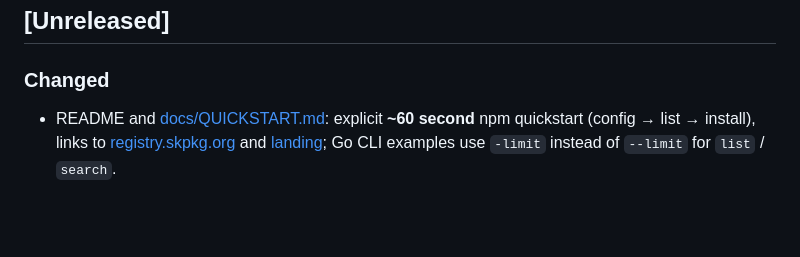
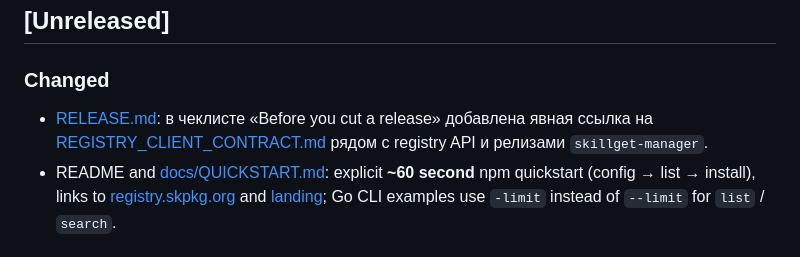
Before and after one commit to getskillpack/cli, a Markdown page: CHANGELOG.md, the part around the change. GitHub-like rendering; blank space fills up the shorter version.

Commit message:
docs(release): link REGISTRY_CLIENT_CONTRACT in pre-release checklist
Co-Authored-By: Paperclip <noreply@paperclip.ing>
Made-with: Cursor

```diff
--- a/CHANGELOG.md
+++ b/CHANGELOG.md
@@ -11,6 +11,7 @@ For **user-facing release notes** (RU/EN block per version) and **growth handoff
 
 ### Changed
 
+- [RELEASE.md](docs/RELEASE.md): в чеклисте «Before you cut a release» добавлена явная ссылка на [REGISTRY_CLIENT_CONTRACT.md](https://github.com/getskillpack/skillget-manager/blob/main/docs/REGISTRY_CLIENT_CONTRACT.md) рядом с registry API и релизами `skillget-manager`.
 - README and [docs/QUICKSTART.md](docs/QUICKSTART.md): explicit **~60 second** npm quickstart (config → list → install), links to [registry.skpkg.org](https://registry.skpkg.org/) and [landing](https://getskillpack.github.io/landing/); Go CLI examples use `-limit` instead of `--limit` for `list` / `search`.
 
 ### Added
```
Also changed, not shown: docs/RELEASE.md (+1 -1 lines).
